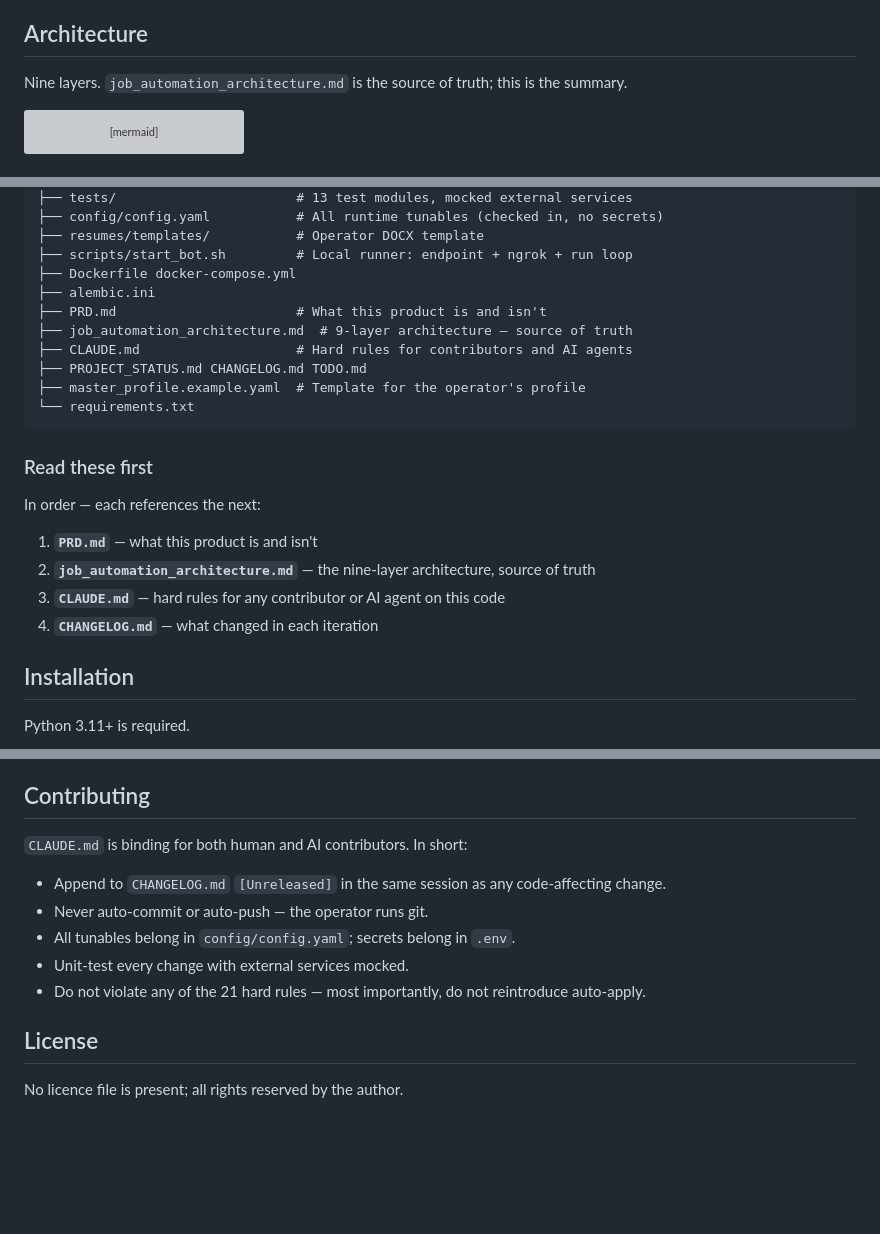
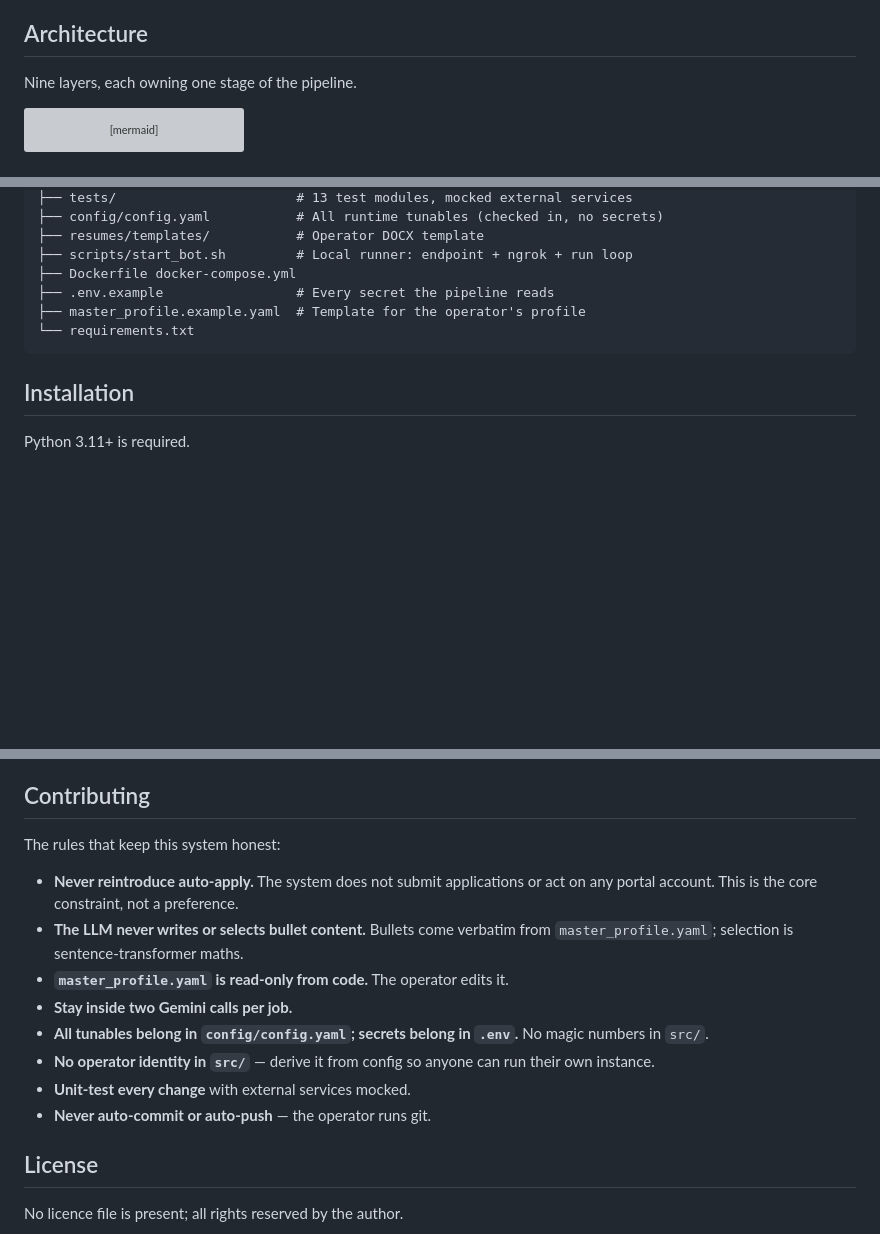
Before and after one commit to VishnujanNarayanan/Job_Application_Bot, a Markdown page: README.md, 3 parts joined by grey strips. Rendered like a GitHub page; blank space fills up the shorter version; grey boxes are pictures that could not be loaded.

Commit message:
docs: drop README references to files not in the repository
PRD.md, job_automation_architecture.md, CLAUDE.md, CHANGELOG.md, TODO.md and
alembic.ini are gitignored, and PROJECT_STATUS.md is untracked — none of them
reach anyone who clones the repo. The project-structure tree, the 'Read these
first' list, the architecture attribution, the roadmap provenance and the
contributing section all pointed at them.

The contributing rules are now stated inline instead of deferring to a private
file, and the structure tree lists only committed paths.

````diff
--- a/README.md
+++ b/README.md
@@ -74,7 +74,7 @@ authorship. That constraint is what makes the output defensible.
 
 ## Architecture
 
-Nine layers. `job_automation_architecture.md` is the source of truth; this is the summary.
+Nine layers, each owning one stage of the pipeline.
 
 ```mermaid
 flowchart TB
@@ -222,23 +222,10 @@ job_application_bot/
 ├── resumes/templates/           # Operator DOCX template
 ├── scripts/start_bot.sh         # Local runner: endpoint + ngrok + run loop
 ├── Dockerfile docker-compose.yml
-├── alembic.ini
-├── PRD.md                       # What this product is and isn't
-├── job_automation_architecture.md  # 9-layer architecture — source of truth
-├── CLAUDE.md                    # Hard rules for contributors and AI agents
-├── PROJECT_STATUS.md CHANGELOG.md TODO.md
+├── .env.example                 # Every secret the pipeline reads
 ├── master_profile.example.yaml  # Template for the operator's profile
 └── requirements.txt
 ```
-
-### Read these first
-
-In order — each references the next:
-
-1. **`PRD.md`** — what this product is and isn't
-2. **`job_automation_architecture.md`** — the nine-layer architecture, source of truth
-3. **`CLAUDE.md`** — hard rules for any contributor or AI agent on this code
-4. **`CHANGELOG.md`** — what changed in each iteration
 
 ## Installation
 
@@ -479,13 +464,19 @@ Tracked in `TODO.md` and the architecture doc's Section 8 build sequence.
 
 ## Contributing
 
-`CLAUDE.md` is binding for both human and AI contributors. In short:
+The rules that keep this system honest:
 
-- Append to `CHANGELOG.md` `[Unreleased]` in the same session as any code-affecting change.
-- Never auto-commit or auto-push — the operator runs git.
-- All tunables belong in `config/config.yaml`; secrets belong in `.env`.
-- Unit-test every change with external services mocked.
-- Do not violate any of the 21 hard rules — most importantly, do not reintroduce auto-apply.
+- **Never reintroduce auto-apply.** The system does not submit applications or act on any portal
+  account. This is the core constraint, not a preference.
+- **The LLM never writes or selects bullet content.** Bullets come verbatim from
+  `master_profile.yaml`; selection is sentence-transformer maths.
+- **`master_profile.yaml` is read-only from code.** The operator edits it.
+- **Stay inside two Gemini calls per job.**
+- **All tunables belong in `config/config.yaml`; secrets belong in `.env`.** No magic numbers
+  in `src/`.
+- **No operator identity in `src/`** — derive it from config so anyone can run their own instance.
+- **Unit-test every change** with external services mocked.
+- **Never auto-commit or auto-push** — the operator runs git.
 
 ## License
 
````
Also changed, not shown: other parts of README.md (+0 -2 lines).
